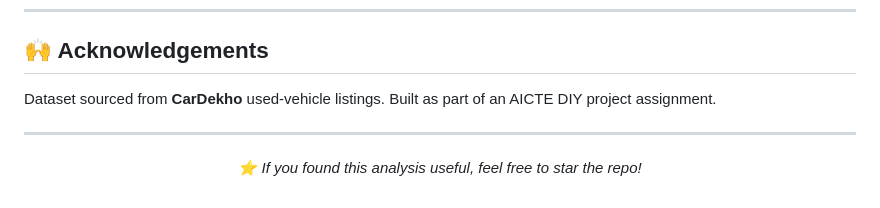
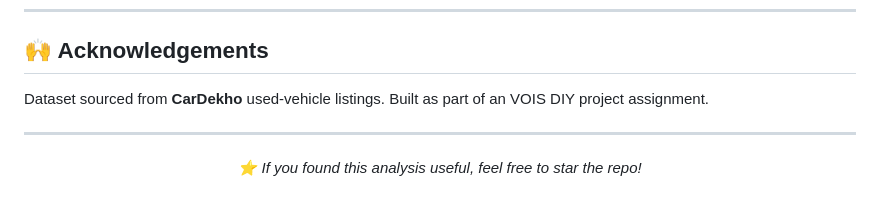
Before and after one commit to Chitranjan-7-8-6/Car_Market_Trend_Analysis, a Markdown page: README.md, the part around the change. Drawn GitHub-style.

```diff
--- a/README.md
+++ b/README.md
@@ -109,7 +109,7 @@ Car-Market-Trends-Analysis/
 
 ## 🙌 Acknowledgements
 
-Dataset sourced from **CarDekho** used-vehicle listings. Built as part of an AICTE DIY project assignment.
+Dataset sourced from **CarDekho** used-vehicle listings. Built as part of an VOIS DIY project assignment.
 
 ---
 
```
